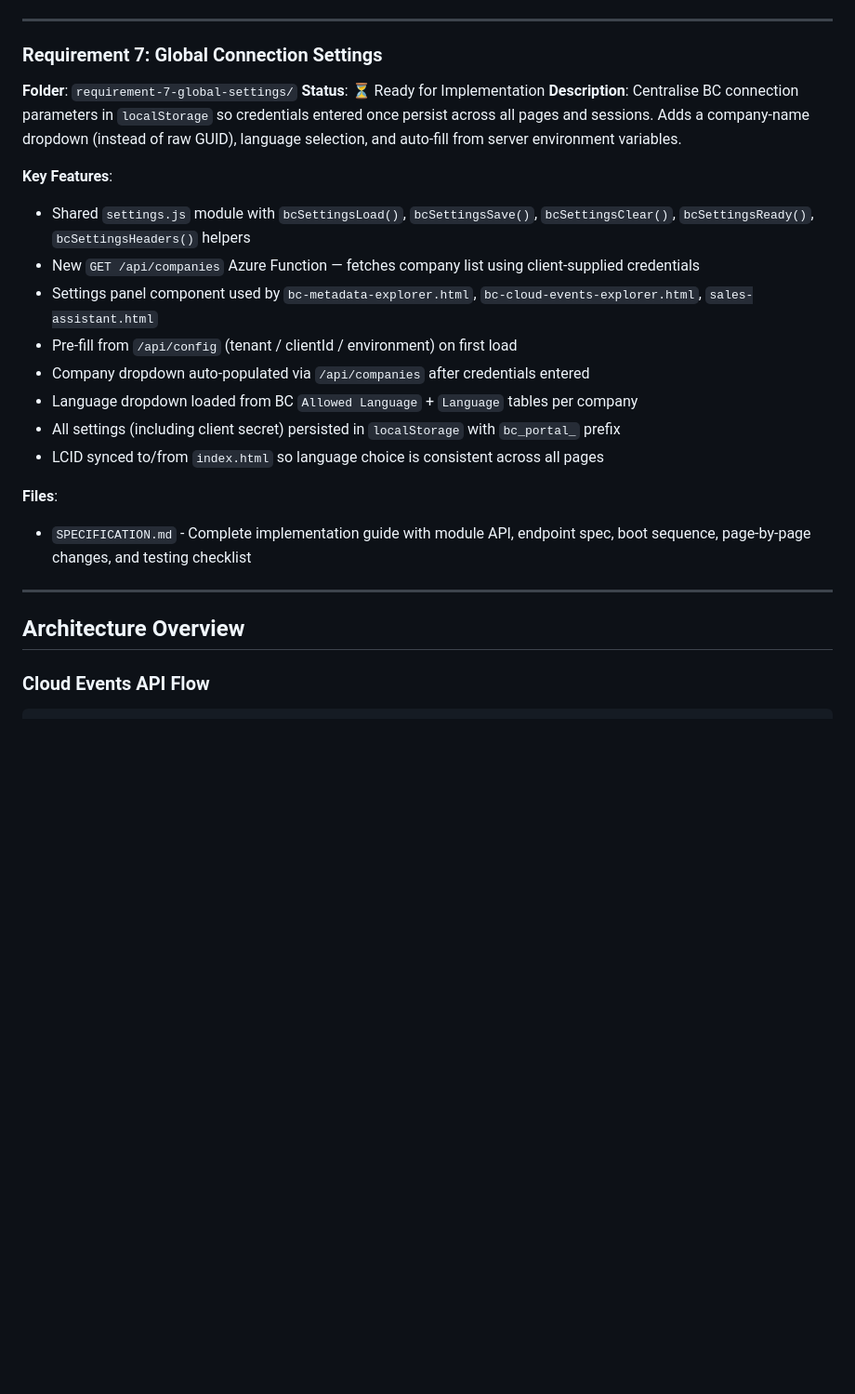
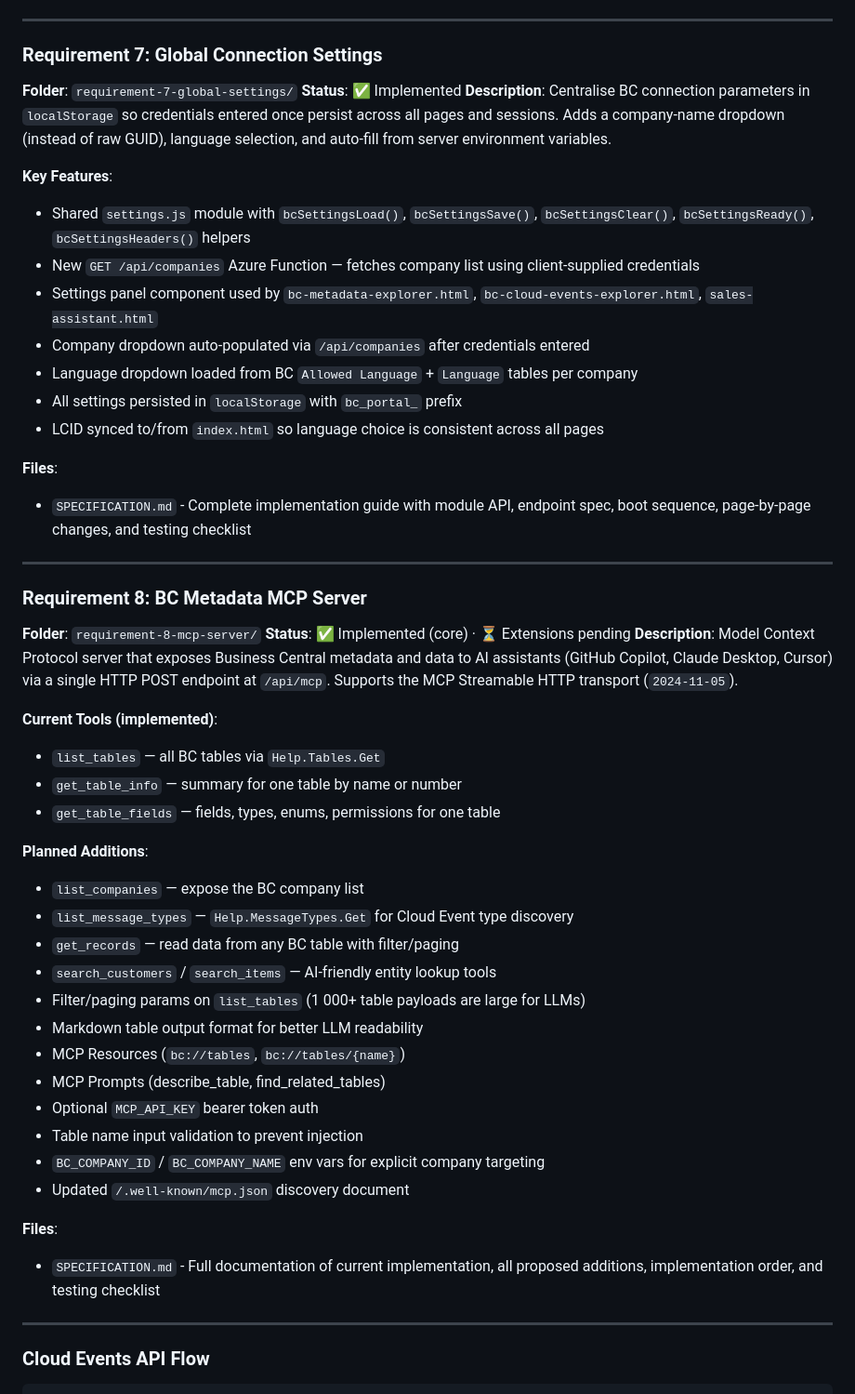
Before and after one commit to gunnargestsson/cloudeventswebsite, a Markdown page: implementations/README.md, the part around the change. Shown at 93% size. Rendered like a GitHub page; blank space fills up the shorter version.

Commit message:
feat(req-8): MCP server requirement spec with improvements and additions

```diff
--- a/implementations/README.md
+++ b/implementations/README.md
@@ -162,17 +162,16 @@ Each requirement is stored in its own subfolder with complete implementation det
 
 ### Requirement 7: Global Connection Settings
 **Folder**: `requirement-7-global-settings/`
-**Status**: ⏳ Ready for Implementation
+**Status**: ✅ Implemented
 **Description**: Centralise BC connection parameters in `localStorage` so credentials entered once persist across all pages and sessions. Adds a company-name dropdown (instead of raw GUID), language selection, and auto-fill from server environment variables.
 
 **Key Features**:
 - Shared `settings.js` module with `bcSettingsLoad()`, `bcSettingsSave()`, `bcSettingsClear()`, `bcSettingsReady()`, `bcSettingsHeaders()` helpers
 - New `GET /api/companies` Azure Function — fetches company list using client-supplied credentials
 - Settings panel component used by `bc-metadata-explorer.html`, `bc-cloud-events-explorer.html`, `sales-assistant.html`
-- Pre-fill from `/api/config` (tenant / clientId / environment) on first load
 - Company dropdown auto-populated via `/api/companies` after credentials entered
 - Language dropdown loaded from BC `Allowed Language` + `Language` tables per company
-- All settings (including client secret) persisted in `localStorage` with `bc_portal_` prefix
+- All settings persisted in `localStorage` with `bc_portal_` prefix
 - LCID synced to/from `index.html` so language choice is consistent across all pages
 
 **Files**:
@@ -180,7 +179,36 @@ Each requirement is stored in its own subfolder with complete implementation det
 
 ---
 
-## Architecture Overview
+### Requirement 8: BC Metadata MCP Server
+**Folder**: `requirement-8-mcp-server/`
+**Status**: ✅ Implemented (core) · ⏳ Extensions pending
+**Description**: Model Context Protocol server that exposes Business Central metadata and data to AI assistants (GitHub Copilot, Claude Desktop, Cursor) via a single HTTP POST endpoint at `/api/mcp`. Supports the MCP Streamable HTTP transport (`2024-11-05`).
+
+**Current Tools (implemented)**:
+- `list_tables` — all BC tables via `Help.Tables.Get`
+- `get_table_info` — summary for one table by name or number
+- `get_table_fields` — fields, types, enums, permissions for one table
+
+**Planned Additions**:
+- `list_companies` — expose the BC company list
+- `list_message_types` — `Help.MessageTypes.Get` for Cloud Event type discovery
+- `get_records` — read data from any BC table with filter/paging
+- `search_customers` / `search_items` — AI-friendly entity lookup tools
+- Filter/paging params on `list_tables` (1 000+ table payloads are large for LLMs)
+- Markdown table output format for better LLM readability
+- MCP Resources (`bc://tables`, `bc://tables/{name}`)
+- MCP Prompts (describe_table, find_related_tables)
+- Optional `MCP_API_KEY` bearer token auth
+- Table name input validation to prevent injection
+- `BC_COMPANY_ID` / `BC_COMPANY_NAME` env vars for explicit company targeting
+- Updated `/.well-known/mcp.json` discovery document
+
+**Files**:
+- `SPECIFICATION.md` - Full documentation of current implementation, all proposed additions, implementation order, and testing checklist
+
+---
+
+
 
 ### Cloud Events API Flow
 
```
Also changed, not shown: implementations/requirement-8-mcp-server/SPECIFICATION.md (added, +484 -0 lines).
